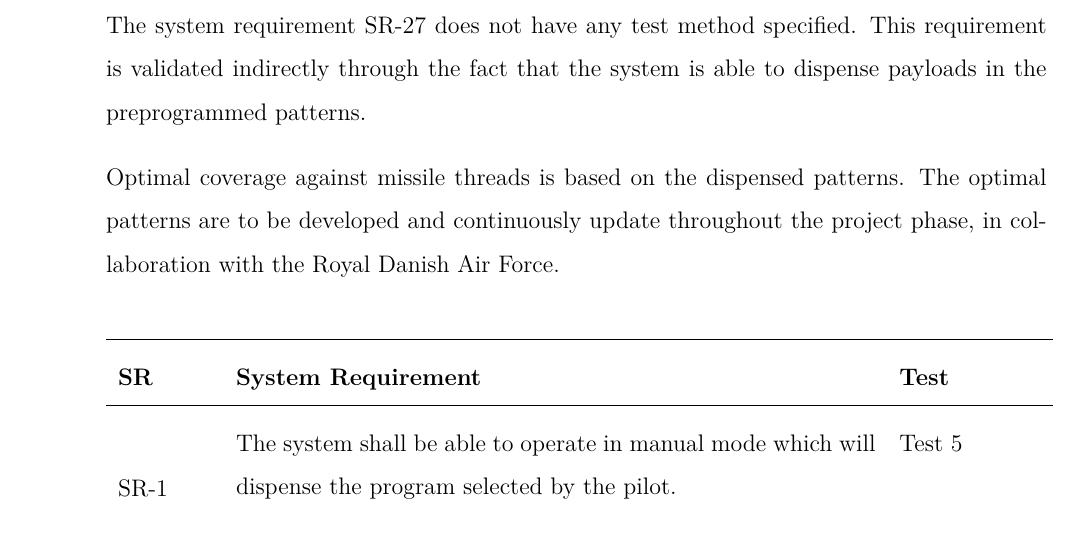
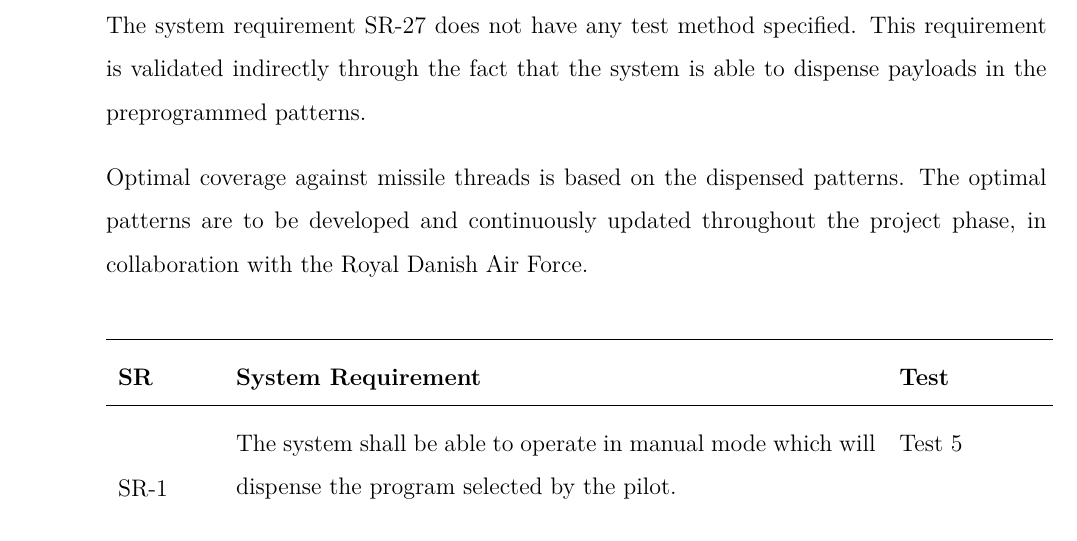
Before and after one commit to TISYE-GroupC/TermaCase, a LaTeX thesis (Document/Main.tex, which reads Document/Traceability.tex): part of page 13 of 16, cut so that both start at the same text. Compiled offline with pdfLaTeX.

Commit message:
Minor cosmetic and spelling fix

```diff
--- a/Document/Traceability.tex
+++ b/Document/Traceability.tex
@@ -10,7 +10,7 @@ The system requirement SR-27 does not have any test method specified.
 This requirement is validated indirectly through the fact that the system is able to dispense payloads in the preprogrammed patterns.
 
 Optimal coverage against missile threads is based on the dispensed patterns.
-The optimal patterns are to be developed and continuously update throughout the project phase, in collaboration with the Royal Danish Air Force.\\
+The optimal patterns are to be developed and continuously updated throughout the project phase, in collaboration with the Royal Danish Air Force.\\
 
 \begin{TraceForward}{SR}{Test}\label{ForwardTrace}
 \TF
```
Also changed, not shown: Document/TestDescription.tex (+1 -1 lines).
